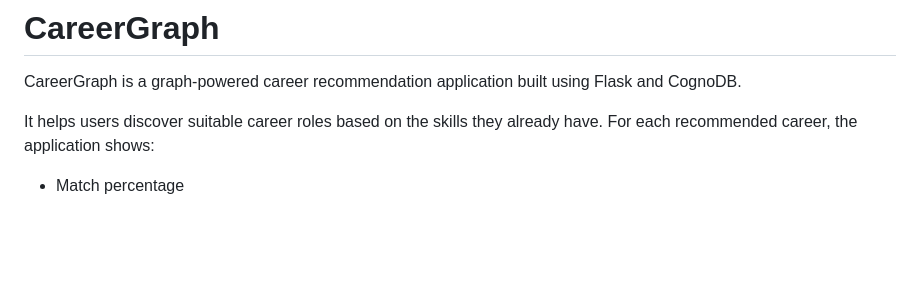
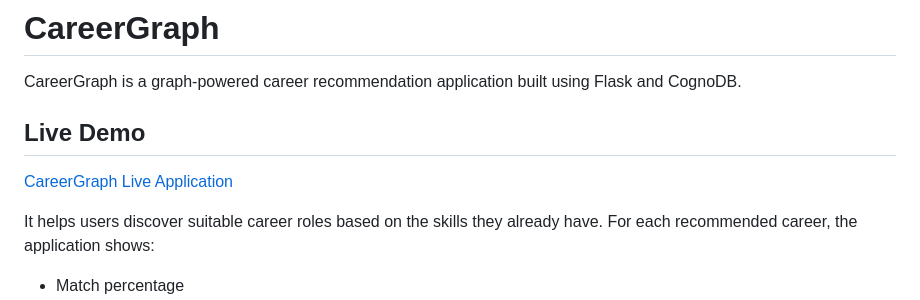
Before and after one commit to shivanirao18/CareerGraph, a Markdown page: Readme.md, the part around the change. Drawn GitHub-style; blank space fills up the shorter version.

```diff
--- a/Readme.md
+++ b/Readme.md
@@ -1,6 +1,10 @@
 # CareerGraph
 
 CareerGraph is a graph-powered career recommendation application built using Flask and CognoDB.
+
+## Live Demo
+
+[CareerGraph Live Application](https://careergraph-oi12.onrender.com/)
 
 It helps users discover suitable career roles based on the skills they already have. For each recommended career, the application shows:
 
```
